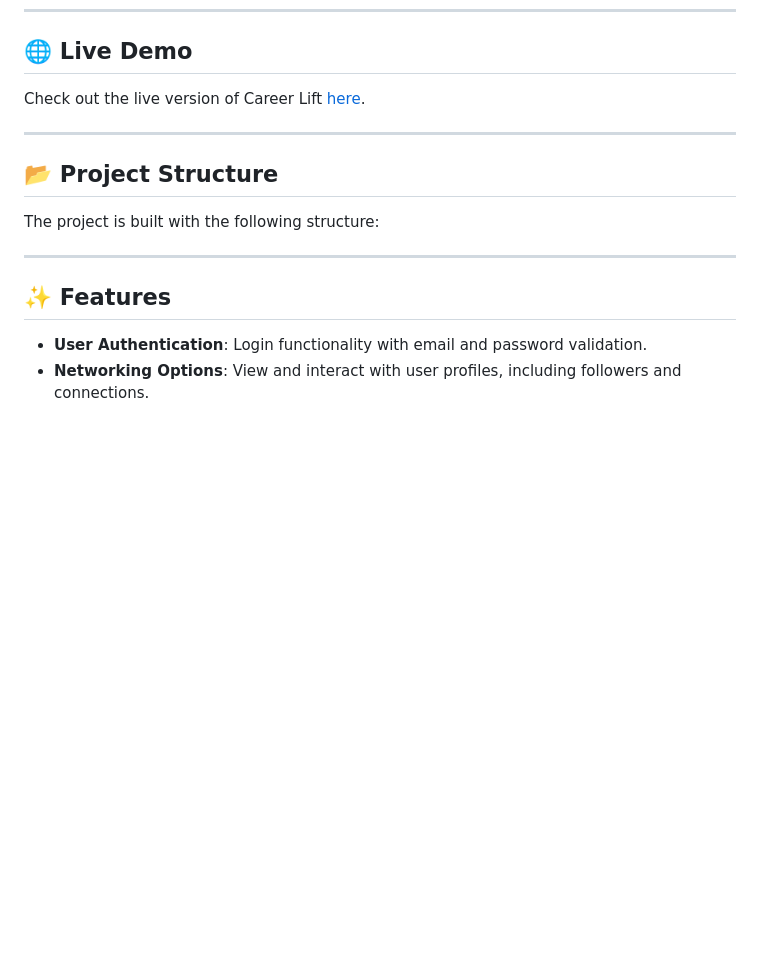
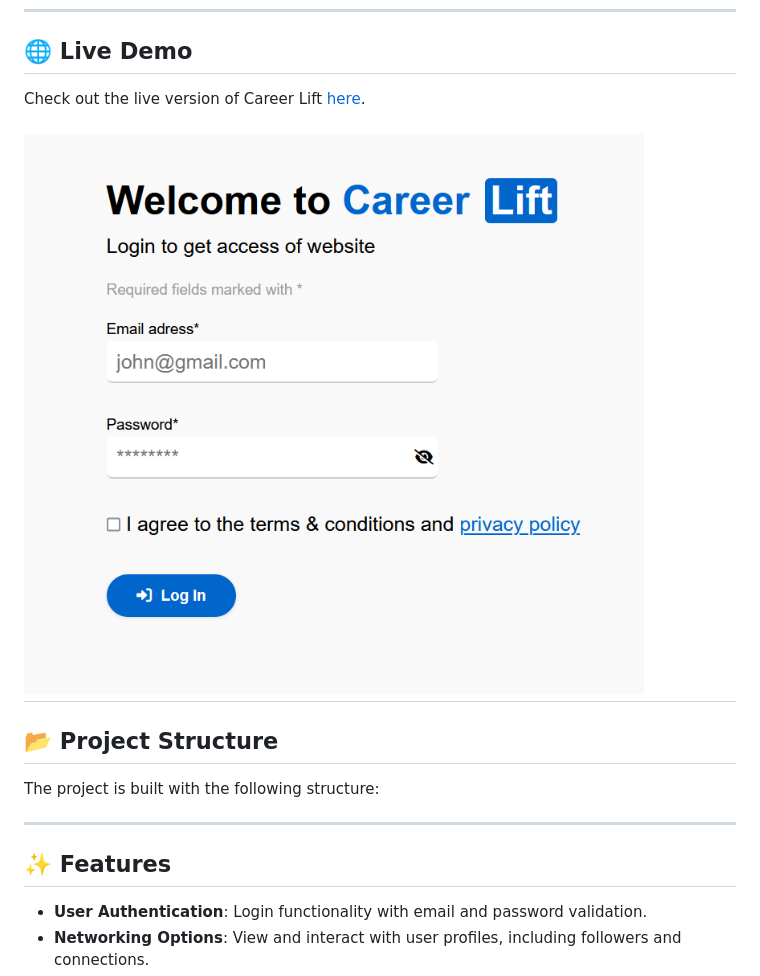
Before and after one commit to Gur512/career-lift, a Markdown page: README.md, the part around the change printed below. GitHub-like rendering; pictures changed too: assets/img/demo.png (added); blank space fills up the shorter version.

Commit message:
Correcting readme

```diff
--- a/README.md
+++ b/README.md
@@ -9,4 +9,5 @@ Check out the live version of Career Lift [here](#https://github.com/Gur512/care
 
+![login-page](./assets/img/demo.png)
 ---
 
 ## 📂 Project Structure
```
Also changed, not shown: other parts of README.md (+1 -1 lines).
